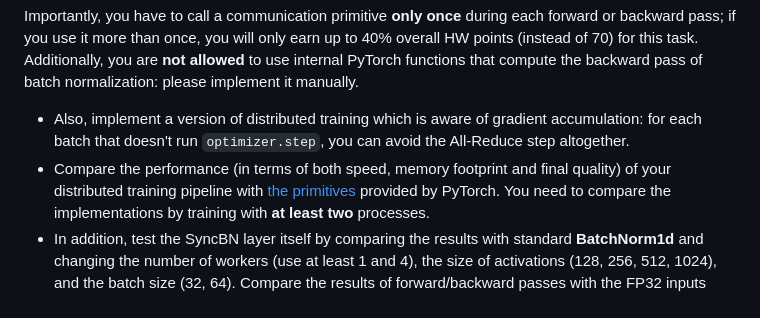
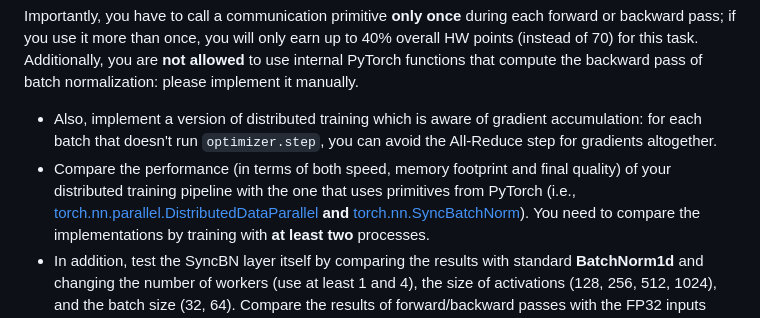
Before and after one commit to mryab/efficient-dl-systems, a Markdown page: week05_data_parallel/homework/README.md, the part around the change. GitHub-like rendering.

Commit message:
Clarify parts of week05 assignment

```diff
--- a/week05_data_parallel/homework/README.md
+++ b/week05_data_parallel/homework/README.md
@@ -25,10 +25,9 @@ Additionally, you are **not allowed** to use internal PyTorch functions that com
 of batch normalization: please implement it manually.
 
 * Also, implement a version of distributed training which is aware of gradient accumulation:
-for each batch that doesn't run `optimizer.step`, you can avoid the All-Reduce step altogether.
+for each batch that doesn't run `optimizer.step`, you can avoid the All-Reduce step for gradients altogether.
 * Compare the performance (in terms of both speed, memory footprint and final quality) of your distributed training
-pipeline with [the](https://pytorch.org/docs/stable/nn.html#torch.nn.parallel.DistributedDataParallel)
-[primitives](https://pytorch.org/docs/stable/generated/torch.nn.SyncBatchNorm.html) provided by PyTorch.
+pipeline with the one that uses primitives from PyTorch (i.e., [torch.nn.parallel.DistributedDataParallel](https://pytorch.org/docs/stable/nn.html#torch.nn.parallel.DistributedDataParallel) **and** [torch.nn.SyncBatchNorm](https://pytorch.org/docs/stable/generated/torch.nn.SyncBatchNorm.html)).
 You need to compare the implementations by training with **at least two** processes.
 * In addition, test the SyncBN layer itself by comparing the results with standard **BatchNorm1d** and changing
 the number of workers (use at least 1 and 4), the size of activations (128, 256, 512, 1024), and the batch size (32, 64).
```
